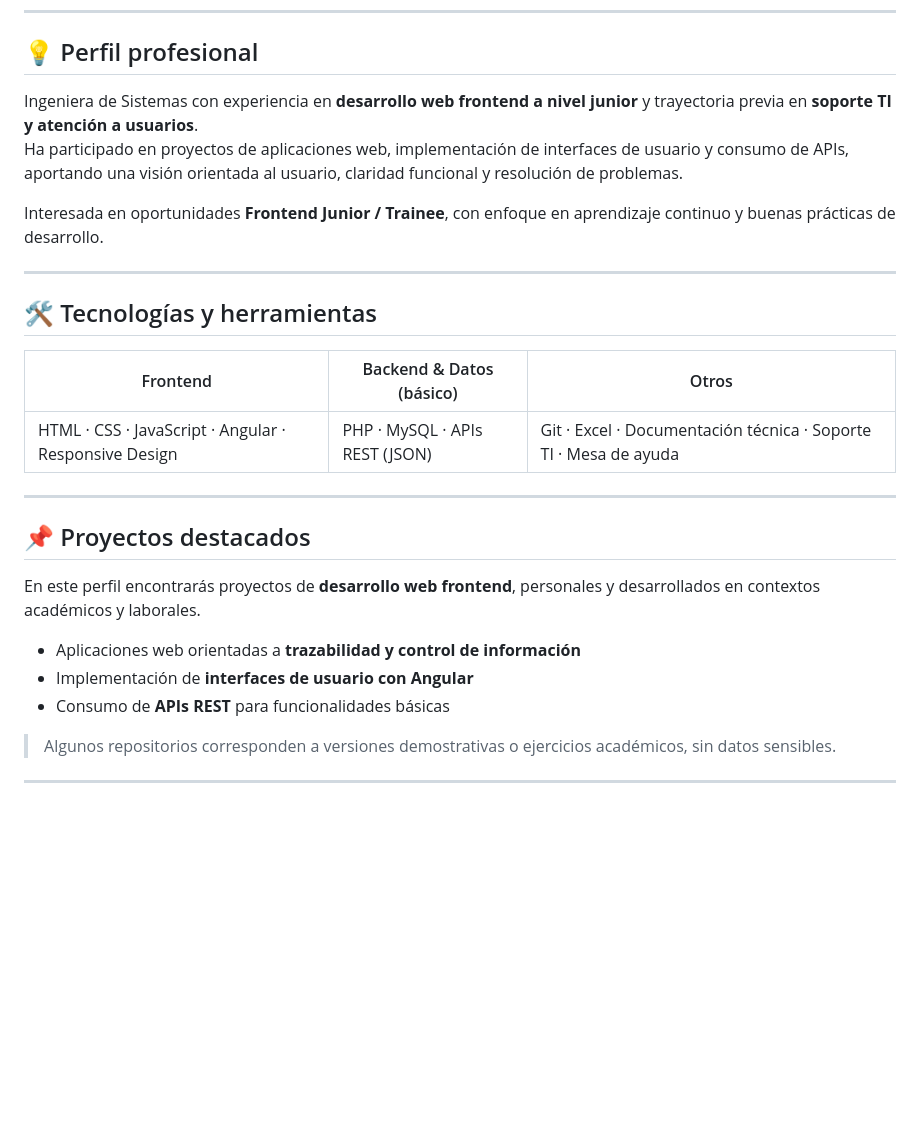
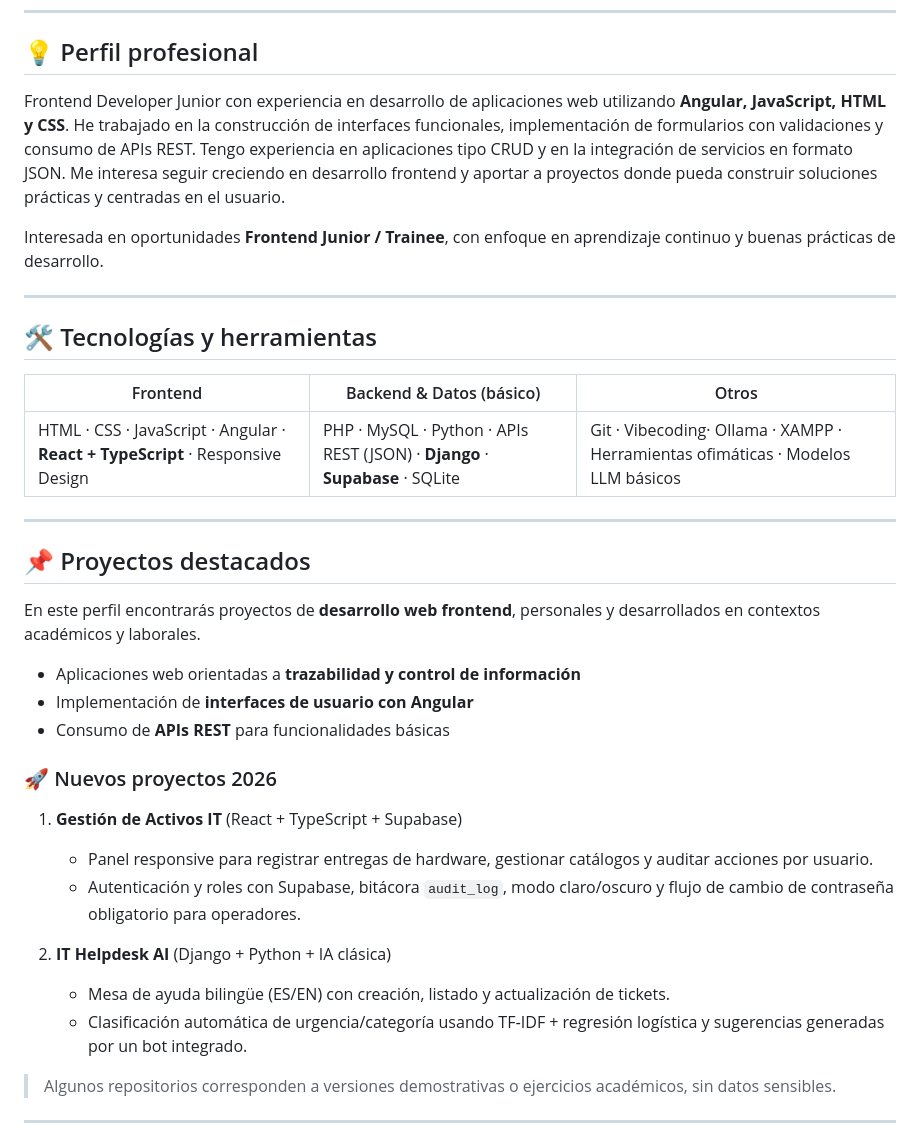
Before and after one commit to jmorjuelafdev/jmorjuelafdev, a Markdown page: README.md, the part around the change. GitHub-like rendering; blank space fills up the shorter version.

```diff
--- a/README.md
+++ b/README.md
@@ -14,8 +14,7 @@
 
 ## 💡 Perfil profesional
 
-Ingeniera de Sistemas con experiencia en **desarrollo web frontend a nivel junior** y trayectoria previa en **soporte TI y atención a usuarios**.
-Ha participado en proyectos de aplicaciones web, implementación de interfaces de usuario y consumo de APIs, aportando una visión orientada al usuario, claridad funcional y resolución de problemas.
+Frontend Developer Junior con experiencia en desarrollo de aplicaciones web utilizando **Angular, JavaScript, HTML y CSS**. He trabajado en la construcción de interfaces funcionales, implementación de formularios con validaciones y consumo de APIs REST. Tengo experiencia en aplicaciones tipo CRUD y en la integración de servicios en formato JSON. Me interesa seguir creciendo en desarrollo frontend y aportar a proyectos donde pueda construir soluciones prácticas y centradas en el usuario.
 
 Interesada en oportunidades **Frontend Junior / Trainee**, con enfoque en aprendizaje continuo y buenas prácticas de desarrollo.
 
@@ -25,7 +24,7 @@ Interesada en oportunidades **Frontend Junior / Trainee**, con enfoque en aprend
 
 | Frontend | Backend & Datos (básico) | Otros |
 | --- | --- | --- |
-| HTML · CSS · JavaScript · Angular · Responsive Design | PHP · MySQL · APIs REST (JSON) | Git · Excel · Documentación técnica · Soporte TI · Mesa de ayuda |
+| HTML · CSS · JavaScript · Angular · **React + TypeScript** · Responsive Design | PHP · MySQL · Python · APIs REST (JSON) · **Django** · **Supabase** · SQLite | Git · Vibecoding· Ollama · XAMPP · Herramientas ofimáticas · Modelos LLM básicos |
 
 ---
 
@@ -36,6 +35,16 @@ En este perfil encontrarás proyectos de **desarrollo web frontend**, personales
 - Aplicaciones web orientadas a **trazabilidad y control de información**
 - Implementación de **interfaces de usuario con Angular**
 - Consumo de **APIs REST** para funcionalidades básicas
+
+### 🚀 Nuevos proyectos 2026
+
+1. **Gestión de Activos IT** (React + TypeScript + Supabase)
+   - Panel responsive para registrar entregas de hardware, gestionar catálogos y auditar acciones por usuario.
+   - Autenticación y roles con Supabase, bitácora `audit_log`, modo claro/oscuro y flujo de cambio de contraseña obligatorio para operadores.
+
+2. **IT Helpdesk AI** (Django + Python + IA clásica)
+   - Mesa de ayuda bilingüe (ES/EN) con creación, listado y actualización de tickets.
+   - Clasificación automática de urgencia/categoría usando TF‑IDF + regresión logística y sugerencias generadas por un bot integrado.
 
 > Algunos repositorios corresponden a versiones demostrativas o ejercicios académicos, sin datos sensibles.
 
```
